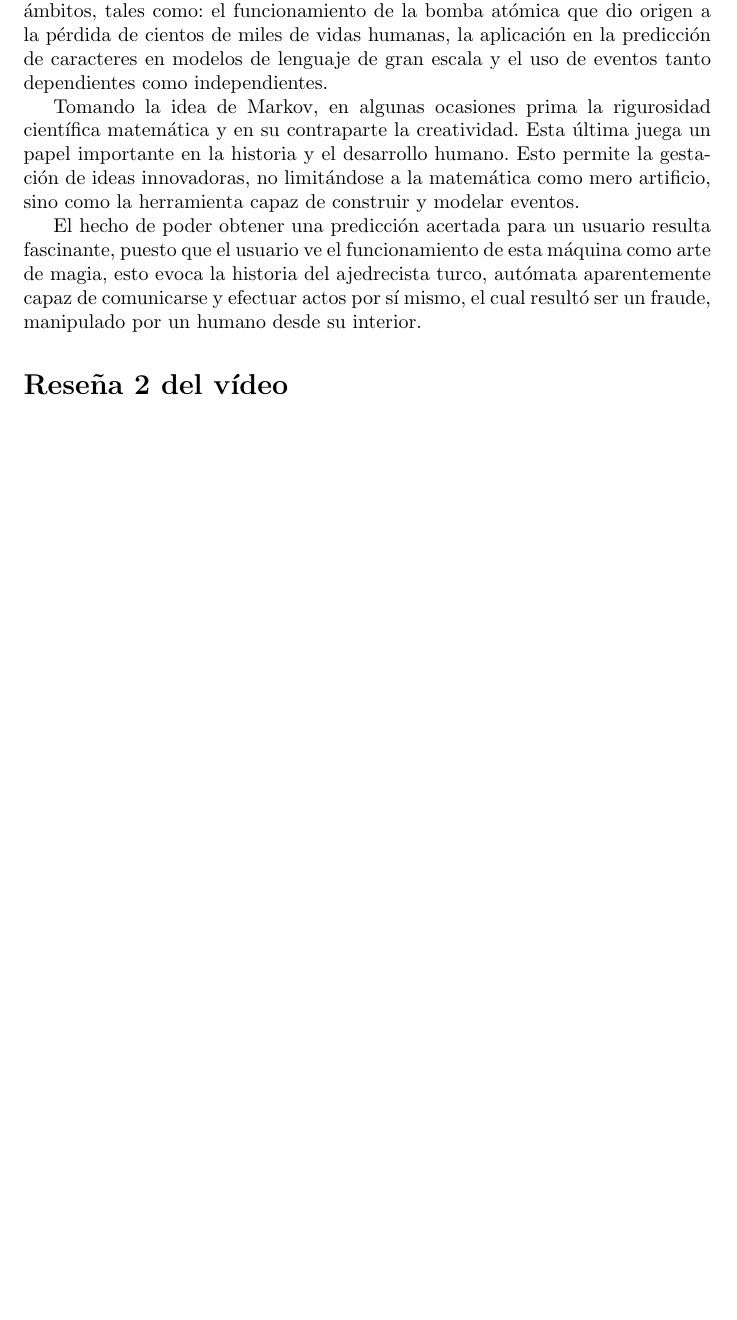
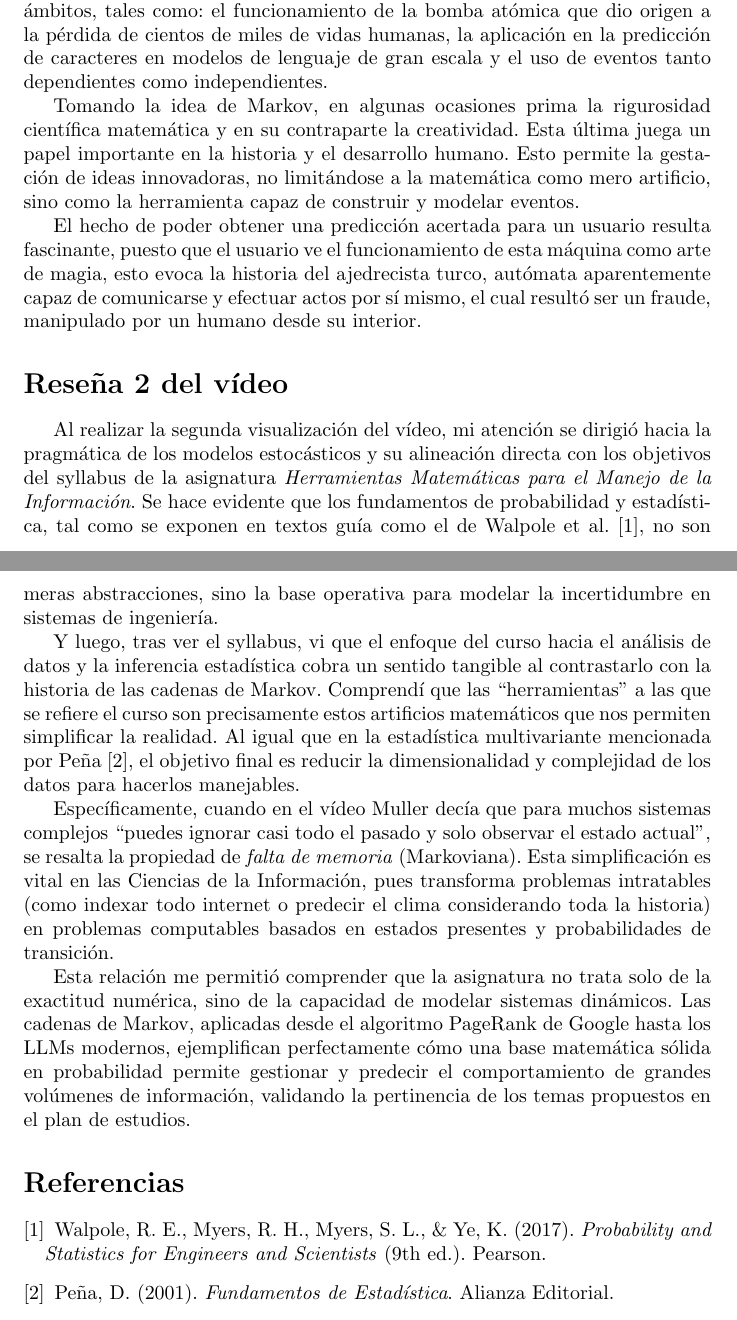
Before and after one commit to Juferoga/mcic-math-tools-data, a LaTeX problem sheet (1.Tareas/1.Video-JuanFelipeRodriguezG.tex): part of the page before the commit and two parts of pages 1 and 2 of 2 after it, the two joined at a grey line, cut so that both start at the same text, the shorter picture padded with empty space. Compiled offline with pdfLaTeX.

Commit message:
feat: agregar contenido y referencias bibliográficas a la reseña del vídeo sobre cadenas de Markov

```diff
--- a/1.Tareas/1.Video-JuanFelipeRodriguezG.tex
+++ b/1.Tareas/1.Video-JuanFelipeRodriguezG.tex
@@ -4,7 +4,7 @@
 \usepackage{amsmath}
 
 \title{Reseña Video The Strange Math That Predicts (Almost) Anything}
-\author{Juan Felipe Rodríguez G.}
+\author{Juan Felipe Rodríguez G. (20261595004)}
 \date{\today}
 
 \begin{document}
@@ -19,4 +19,27 @@
     El hecho de poder obtener una predicción acertada para un usuario resulta fascinante, puesto que el usuario ve el funcionamiento de esta máquina como arte de magia, esto evoca la historia del ajedrecista turco, autómata aparentemente capaz de comunicarse y efectuar actos por sí mismo, el cual resultó ser un fraude, manipulado por un humano desde su interior.
 
     \section*{Reseña 2 del vídeo}
+
+    Al realizar la segunda visualización del vídeo, mi atención se dirigió hacia la pragmática de los modelos estocásticos y su alineación directa con los objetivos del syllabus de la asignatura \textit{Herramientas Matemáticas para el Manejo de la Información}. Se hace evidente que los fundamentos de probabilidad y estadística, tal como se exponen en textos guía como el de Walpole et al. \cite{walpole2017}, no son meras abstracciones, sino la base operativa para modelar la incertidumbre en sistemas de ingeniería.
+
+    Y luego, tras ver el syllabus, vi que el enfoque del curso hacia el análisis de datos y la inferencia estadística cobra un sentido tangible al contrastarlo con la historia de las cadenas de Markov. Comprendí que las ``herramientas'' a las que se refiere el curso son precisamente estos artificios matemáticos que nos permiten simplificar la realidad. Al igual que en la estadística multivariante mencionada por Peña \cite{pena2001}, el objetivo final es reducir la dimensionalidad y complejidad de los datos para hacerlos manejables.
+
+    Específicamente, cuando en el vídeo Muller decía que para muchos sistemas complejos ``puedes ignorar casi todo el pasado y solo observar el estado actual'', se resalta la propiedad de \textit{falta de memoria} (Markoviana). Esta simplificación es vital en las Ciencias de la Información, pues transforma problemas intratables (como indexar todo internet o predecir el clima considerando toda la historia) en problemas computables basados en estados presentes y probabilidades de transición.
+
+    Esta relación me permitió comprender que la asignatura no trata solo de la exactitud numérica, sino de la capacidad de modelar sistemas dinámicos. Las cadenas de Markov, aplicadas desde el algoritmo PageRank de Google hasta los LLMs modernos, ejemplifican perfectamente cómo una base matemática sólida en probabilidad permite gestionar y predecir el comportamiento de grandes volúmenes de información, validando la pertinencia de los temas propuestos en el plan de estudios.
+
+    \begin{thebibliography}{}
+
+    \bibitem{walpole2017}
+    Walpole, R. E., Myers, R. H., Myers, S. L., \& Ye, K. (2017).
+    \textit{Probability and Statistics for Engineers and Scientists} (9th ed.).
+    Pearson.
+
+    \bibitem{pena2001}
+    Peña, D. (2001).
+    \textit{Fundamentos de Estadística}.
+    Alianza Editorial.
+
+    \end{thebibliography}
+
 \end{document}
```
